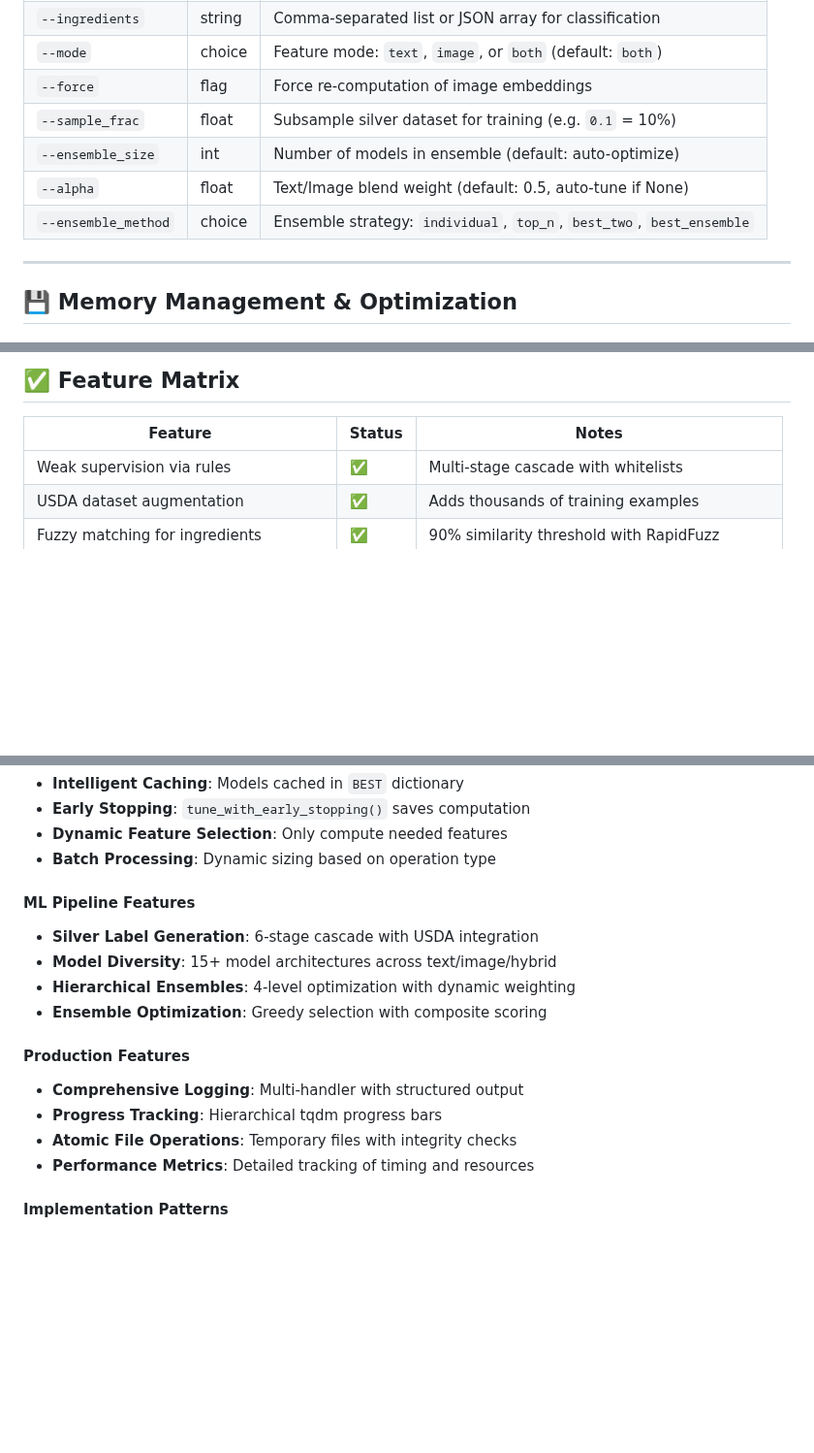
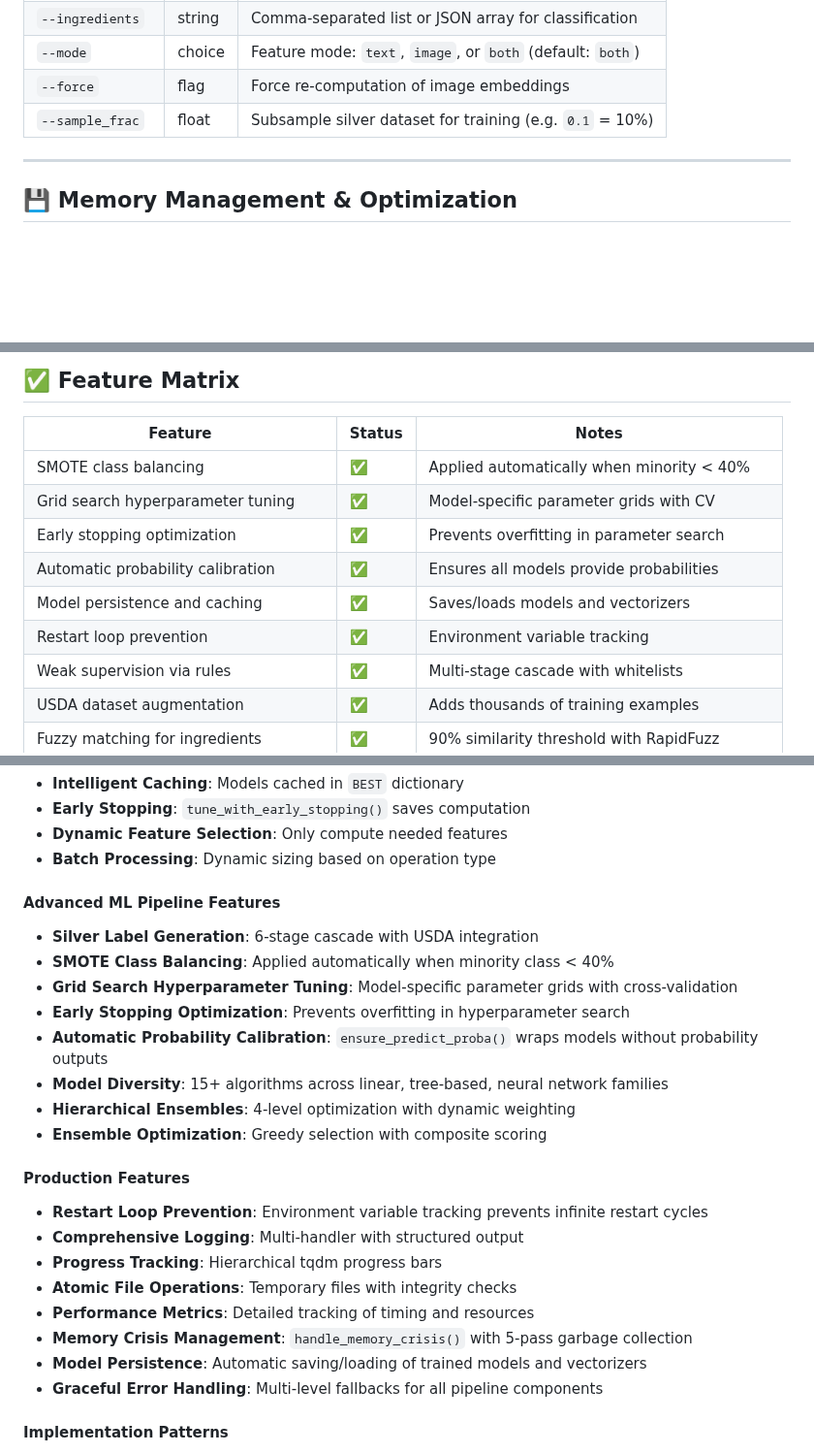
Before and after one commit to v1t3ls0n/search_by_ingredients, a Markdown page: README.md, 3 parts joined by grey strips. Shown at 97% size. Drawn GitHub-style; blank space fills up the shorter version.

```diff
--- a/README.md
+++ b/README.md
@@ -370,9 +434,6 @@ scripts/update_git.sh           # Git commit + push helper
 | `--mode`         | choice | Feature mode: `text`, `image`, or `both` (default: `both`)     |
 | `--force`        | flag   | Force re-computation of image embeddings                       |
 | `--sample_frac`  | float  | Subsample silver dataset for training (e.g. `0.1` = 10%)       |
-| `--ensemble_size` | int    | Number of models in ensemble (default: auto-optimize)         |
-| `--alpha`         | float  | Text/Image blend weight (default: 0.5, auto-tune if None)     |
-| `--ensemble_method` | choice | Ensemble strategy: `individual`, `top_n`, `best_two`, `best_ensemble` |
 
 ---
 
@@ -600,6 +661,12 @@ All other files remain as provided in the original boilerplate, ensuring compati
 
 | Feature                           | Status | Notes                                      |
 | --------------------------------- | ------ | ------------------------------------------ |
+| SMOTE class balancing             | ✅     | Applied automatically when minority < 40%   |
+| Grid search hyperparameter tuning| ✅     | Model-specific parameter grids with CV      |
+| Early stopping optimization      | ✅     | Prevents overfitting in parameter search    |
+| Automatic probability calibration| ✅     | Ensures all models provide probabilities    |
+| Model persistence and caching    | ✅     | Saves/loads models and vectorizers          |
+| Restart loop prevention          | ✅     | Environment variable tracking               |
 | Weak supervision via rules        | ✅     | Multi-stage cascade with whitelists        |
 | USDA dataset augmentation         | ✅     | Adds thousands of training examples        |
 | Fuzzy matching for ingredients    | ✅     | 90% similarity threshold with RapidFuzz    |
@@ -657,19 +722,27 @@ Multi-layer fallback architecture:
 - **Dynamic Feature Selection**: Only compute needed features
 - **Batch Processing**: Dynamic sizing based on operation type
 
-#### ML Pipeline Features
+#### **Advanced ML Pipeline Features**
 
 - **Silver Label Generation**: 6-stage cascade with USDA integration
-- **Model Diversity**: 15+ model architectures across text/image/hybrid
+- **SMOTE Class Balancing**: Applied automatically when minority class < 40%
+- **Grid Search Hyperparameter Tuning**: Model-specific parameter grids with cross-validation
+- **Early Stopping Optimization**: Prevents overfitting in hyperparameter search
+- **Automatic Probability Calibration**: `ensure_predict_proba()` wraps models without probability outputs
+- **Model Diversity**: 15+ algorithms across linear, tree-based, neural network families
 - **Hierarchical Ensembles**: 4-level optimization with dynamic weighting
 - **Ensemble Optimization**: Greedy selection with composite scoring
 
-#### Production Features
+#### **Production Features**
 
+- **Restart Loop Prevention**: Environment variable tracking prevents infinite restart cycles
 - **Comprehensive Logging**: Multi-handler with structured output
 - **Progress Tracking**: Hierarchical tqdm progress bars
 - **Atomic File Operations**: Temporary files with integrity checks
 - **Performance Metrics**: Detailed tracking of timing and resources
+- **Memory Crisis Management**: `handle_memory_crisis()` with 5-pass garbage collection
+- **Model Persistence**: Automatic saving/loading of trained models and vectorizers
+- **Graceful Error Handling**: Multi-level fallbacks for all pipeline components
 
 #### Implementation Patterns
 
```
Also changed, not shown: other parts of README.md (+65 -3 lines).
